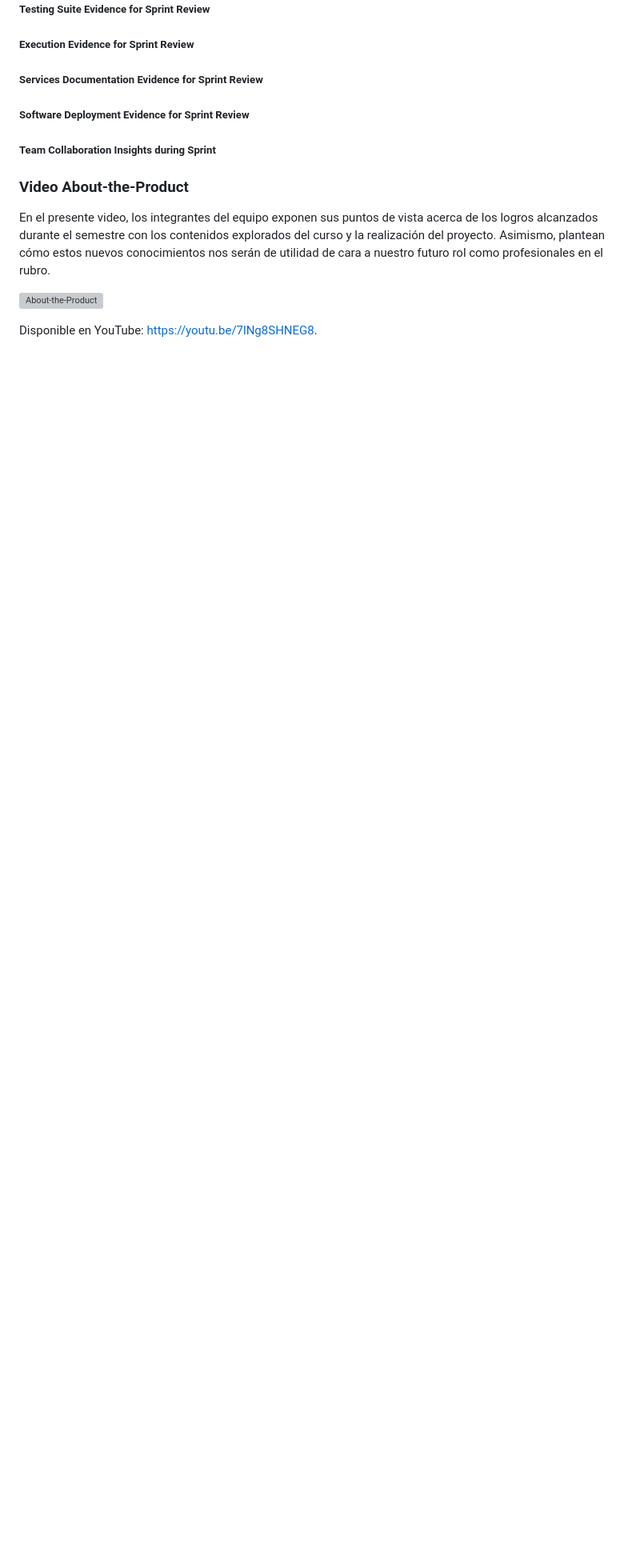
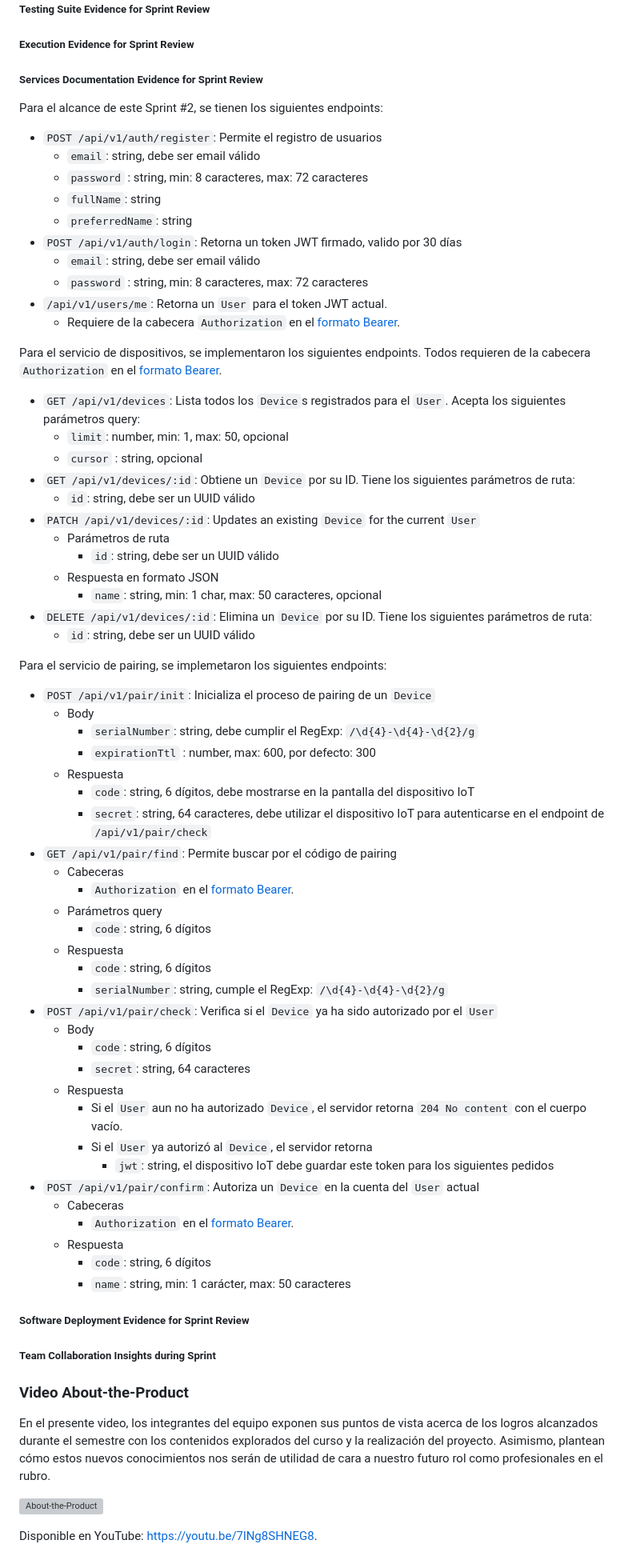
Before and after one commit to nexgeniusupc/plantguard-docs, a Markdown page: docs/chapters/7-product-implementation.md, the part around the change. Shown at 80% size. Rendered like a GitHub page; blank space fills up the shorter version; grey boxes are pictures that could not be loaded.

Commit message:
Added Services Documentation Evidence #2

```diff
--- a/docs/chapters/7-product-implementation.md
+++ b/docs/chapters/7-product-implementation.md
@@ -185,6 +185,66 @@ Para este segundo sprint, hemos consolidado los cimientos previamente establecid
 
 ##### Services Documentation Evidence for Sprint Review
 
+Para el alcance de este Sprint #2, se tienen los siguientes endpoints:
+
+- `POST /api/v1/auth/register`: Permite el registro de usuarios
+  - `email`: string, debe ser email válido
+  - `password` : string, min: 8 caracteres, max: 72 caracteres
+  - `fullName`: string
+  - `preferredName`: string
+- `POST /api/v1/auth/login`: Retorna un token JWT firmado, valido por 30 días
+  - `email`: string, debe ser email válido
+  - `password` : string, min: 8 caracteres, max: 72 caracteres
+- `/api/v1/users/me`: Retorna un `User` para el token JWT actual.
+  - Requiere de la cabecera `Authorization` en el [formato Bearer](https://swagger.io/docs/specification/authentication/bearer-authentication/).
+
+Para el servicio de dispositivos, se implementaron los siguientes endpoints. Todos requieren de la cabecera `Authorization` en el [formato Bearer](https://swagger.io/docs/specification/authentication/bearer-authentication/).
+
+- `GET /api/v1/devices`: Lista todos los `Device`s registrados para el `User`. Acepta los siguientes parámetros query:
+  - `limit`: number, min: 1, max: 50, opcional
+  - `cursor` : string, opcional
+- `GET /api/v1/devices/:id`: Obtiene un `Device` por su ID. Tiene los siguientes parámetros de ruta:
+  - `id`: string, debe ser un UUID válido
+- `PATCH /api/v1/devices/:id`: Updates an existing `Device` for the current `User`
+  - Parámetros de ruta
+    - `id`: string, debe ser un UUID válido
+  - Respuesta en formato JSON
+    - `name`: string, min: 1 char, max: 50 caracteres, opcional
+- `DELETE /api/v1/devices/:id`: Elimina un `Device` por su ID. Tiene los siguientes parámetros de ruta:
+  - `id`: string, debe ser un UUID válido
+
+Para el servicio de pairing, se implemetaron los siguientes endpoints:
+
+- `POST /api/v1/pair/init`: Inicializa el proceso de pairing de un `Device`
+  - Body
+    - `serialNumber`: string, debe cumplir el RegExp: `/\d{4}-\d{4}-\d{2}/g`
+    - `expirationTtl` : number, max: 600, por defecto: 300
+  - Respuesta
+    - `code`: string, 6 dígitos, debe mostrarse en la pantalla del dispositivo IoT
+    - `secret`: string, 64 caracteres, debe utilizar el dispositivo IoT para autenticarse en el endpoint de `/api/v1/pair/check`
+- `GET /api/v1/pair/find`: Permite buscar por el código de pairing
+  - Cabeceras
+    - `Authorization` en el [formato Bearer](https://swagger.io/docs/specification/authentication/bearer-authentication/).
+  - Parámetros query
+    - `code`: string, 6 dígitos
+  - Respuesta
+    - `code`: string, 6 dígitos
+    - `serialNumber`: string, cumple el RegExp: `/\d{4}-\d{4}-\d{2}/g`
+- `POST /api/v1/pair/check`: Verifica si el `Device` ya ha sido autorizado por el `User`
+  - Body
+    - `code`: string, 6 dígitos
+    - `secret`: string, 64 caracteres
+  - Respuesta
+    - Si el `User` aun no ha autorizado `Device`, el servidor retorna `204 No content` con el cuerpo vacío.
+    - Si el `User` ya autorizó al `Device`, el servidor retorna
+      - `jwt`: string, el dispositivo IoT debe guardar este token para los siguientes pedidos
+- `POST /api/v1/pair/confirm`: Autoriza un `Device` en la cuenta del `User` actual
+  - Cabeceras
+    - `Authorization` en el [formato Bearer](https://swagger.io/docs/specification/authentication/bearer-authentication/).
+  - Respuesta
+    - `code`: string, 6 dígitos
+    - `name`: string, min: 1 carácter, max: 50 caracteres
+
 ##### Software Deployment Evidence for Sprint Review
 
 ##### Team Collaboration Insights during Sprint
```
